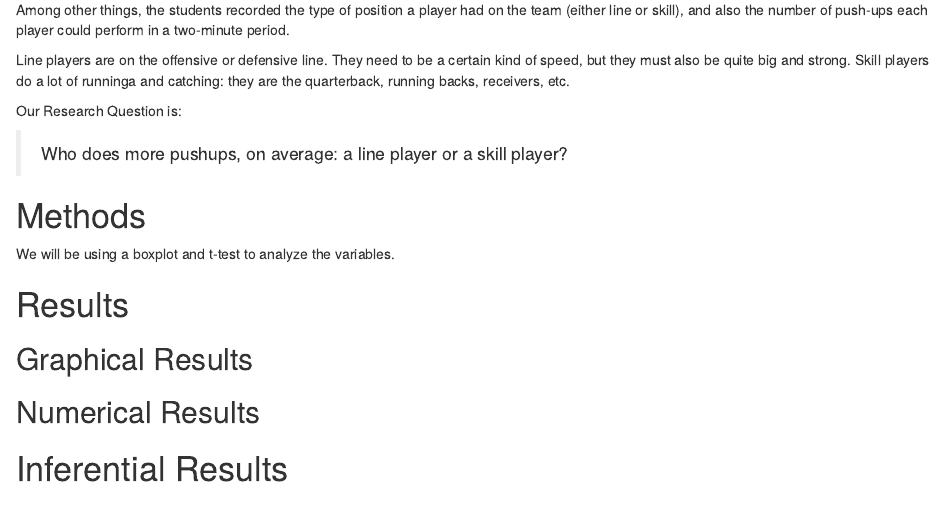
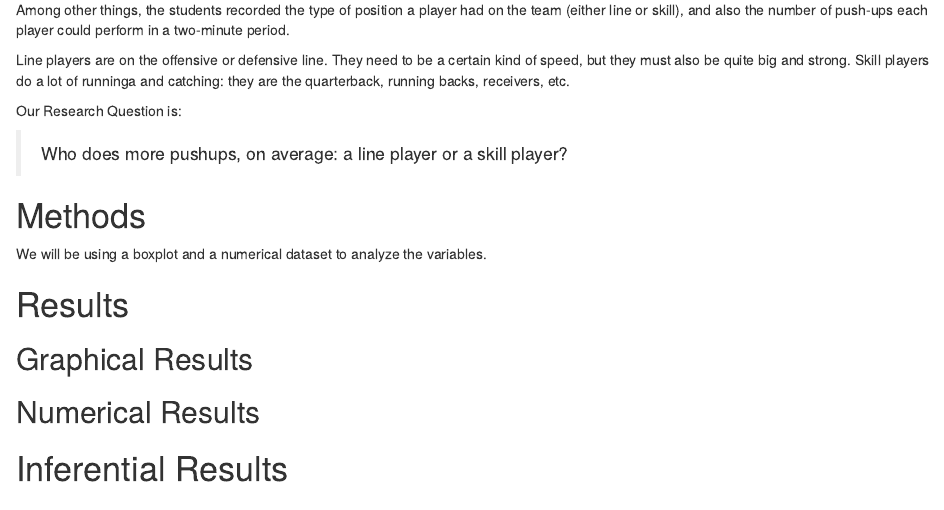
Before and after one commit to mtrujillo12/DAR-Who-does-more-pushups, an R Markdown document (DAR-Patterns in data.Rmd): the page in a window 1100 px wide, from 330 px down. Rendered offline with R 4.5, knitr and Pandoc, with nearby package versions.

Commit message:
commit 2

```diff
--- a/DAR-Patterns in data.Rmd
+++ b/DAR-Patterns in data.Rmd
@@ -35,7 +35,7 @@ Our Research Question is:
 <!--Decide on your methods:  use "variable analysis" or other appropriate descriptors.  Make sure to choose at least one graphical method and at least one numerical method.!-->
 
 
-We will be using a boxplot and t-test to analyze the variables.
+We will be using a boxplot and a numerical dataset to analyze the variables.
 
 
 
```
Also changed, not shown: DAR-Patterns_in_data.html.
